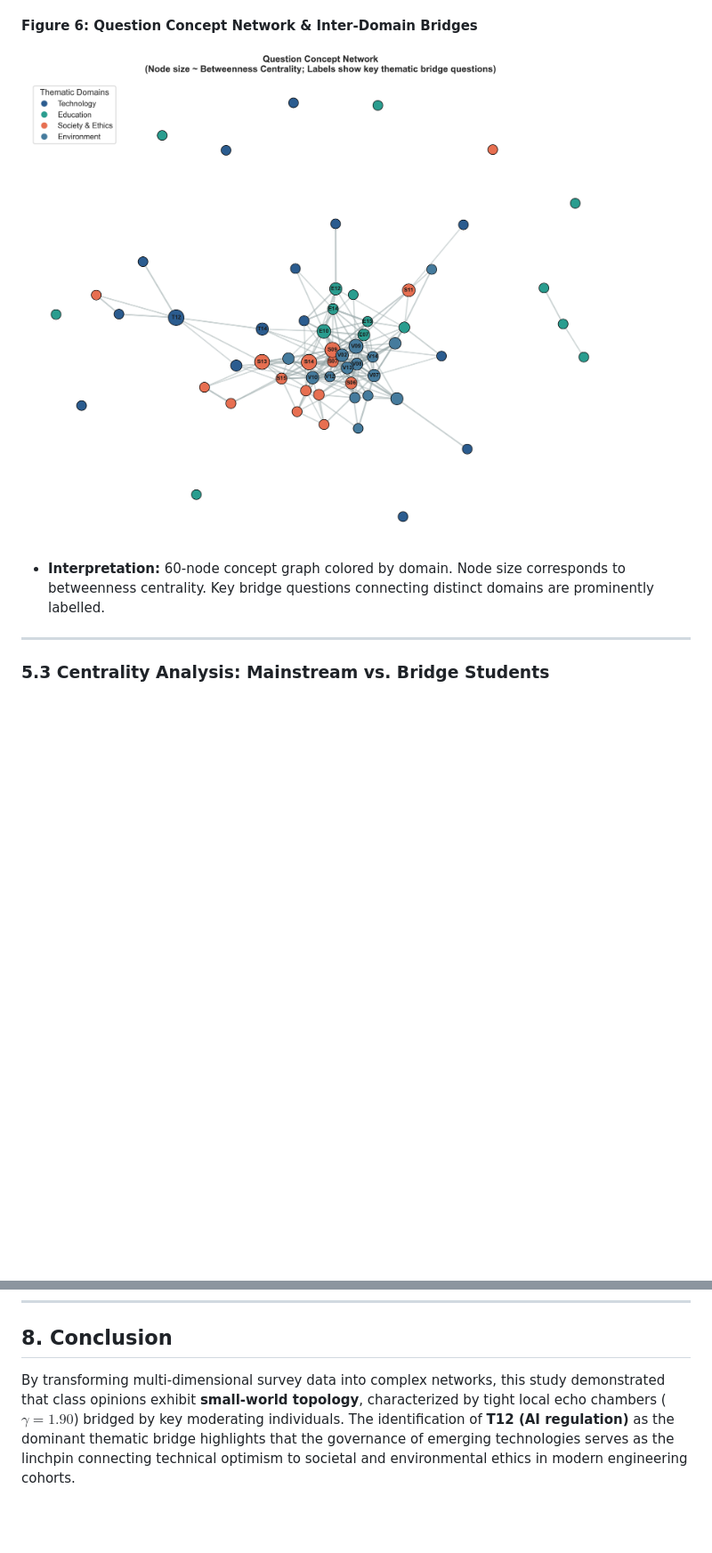
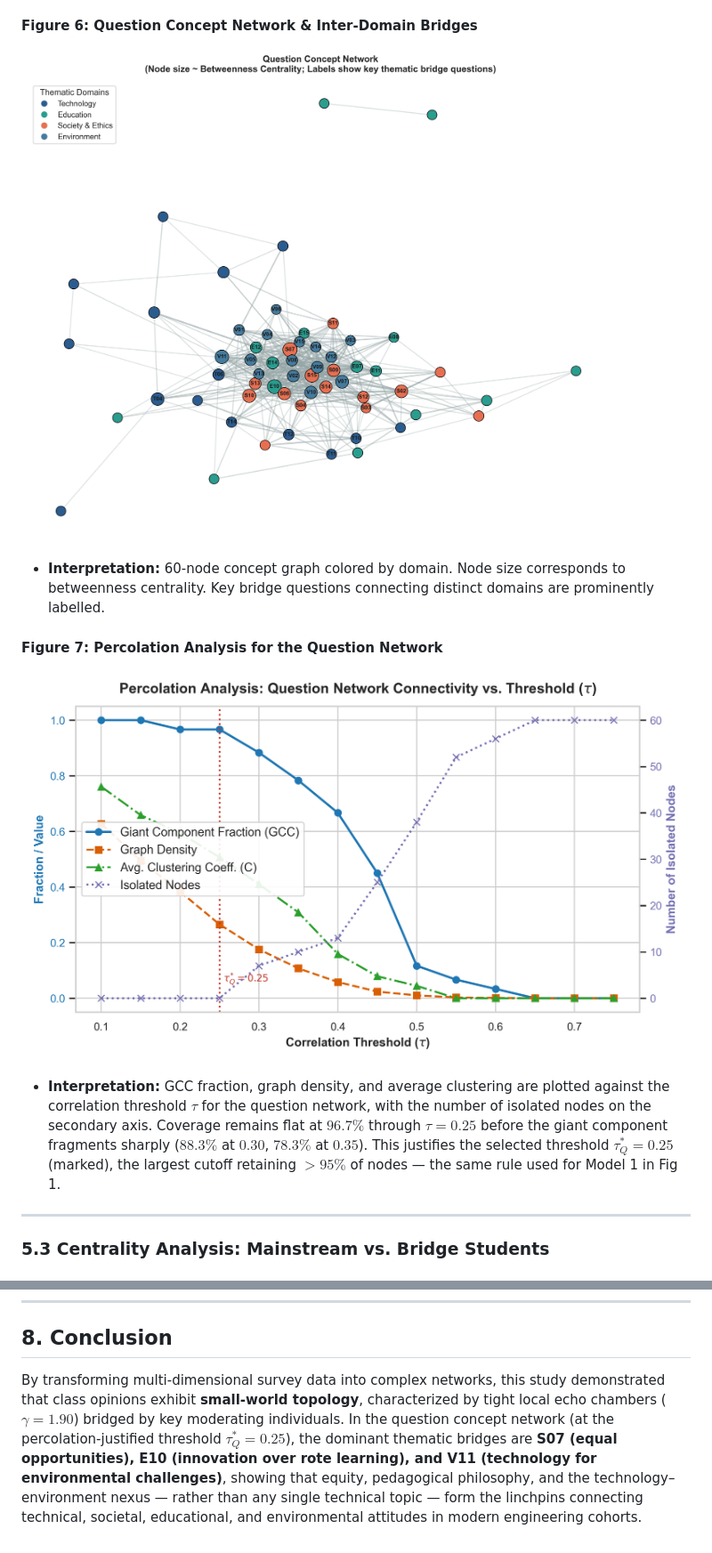
Before and after one commit to saiXbhargav/DPCN_assignment1, a Markdown page: REPORT_DRAFT.md, 2 parts joined by grey strips. Shown at 89% size. GitHub-like rendering; pictures changed too: output/figures/fig6_question_thematic_network.png, output/figures/fig7_question_percolation_analysis.png (added); blank space fills up the shorter version.

```diff
--- a/REPORT_DRAFT.md
+++ b/REPORT_DRAFT.md
@@ -173,6 +176,10 @@ Let $V_Q = \{q_1, q_2, \dots, q_{60}\}$ represent the questions. Edges are weigh
 #### Figure 6: Question Concept Network & Inter-Domain Bridges
 ![Figure 6: Question Concept Network](output/figures/fig6_question_thematic_network.png)
 * **Interpretation:** 60-node concept graph colored by domain. Node size corresponds to betweenness centrality. Key bridge questions connecting distinct domains are prominently labelled.
+
+#### Figure 7: Percolation Analysis for the Question Network
+![Figure 7: Question Network Percolation Analysis](output/figures/fig7_question_percolation_analysis.png)
+* **Interpretation:** GCC fraction, graph density, and average clustering are plotted against the correlation threshold $\tau$ for the question network, with the number of isolated nodes on the secondary axis. Coverage remains flat at $96.7\%$ through $\tau = 0.25$ before the giant component fragments sharply ($88.3\%$ at $0.30$, $78.3\%$ at $0.35$). This justifies the selected threshold $\tau^*_Q = 0.25$ (marked), the largest cutoff retaining $>95\%$ of nodes — the same rule used for Model 1 in Fig 1.
 
 ---
 
@@ -279,4 +289,4 @@ In Model 2, the question with the **single highest betweenness centrality** acro
 ---
 
 ## 8. Conclusion
-By transforming multi-dimensional survey data into complex networks, this study demonstrated that class opinions exhibit **small-world topology**, characterized by tight local echo chambers ($\gamma = 1.90$) bridged by key moderating individuals. The identification of **T12 (AI regulation)** as the dominant thematic bridge highlights that the governance of emerging technologies serves as the linchpin connecting technical optimism to societal and environmental ethics in modern engineering cohorts.
+By transforming multi-dimensional survey data into complex networks, this study demonstrated that class opinions exhibit **small-world topology**, characterized by tight local echo chambers ($\gamma = 1.90$) bridged by key moderating individuals. In the question concept network (at the percolation-justified threshold $\tau^*_Q = 0.25$), the dominant thematic bridges are **S07 (equal opportunities), E10 (innovation over rote learning), and V11 (technology for environmental challenges)**, showing that equity, pedagogical philosophy, and the technology–environment nexus — rather than any single technical topic — form the linchpins connecting technical, societal, educational, and environmental attitudes in modern engineering cohorts.
```
Also changed, not shown: other parts of REPORT_DRAFT.md (+10 -4 lines), 4 other files.
